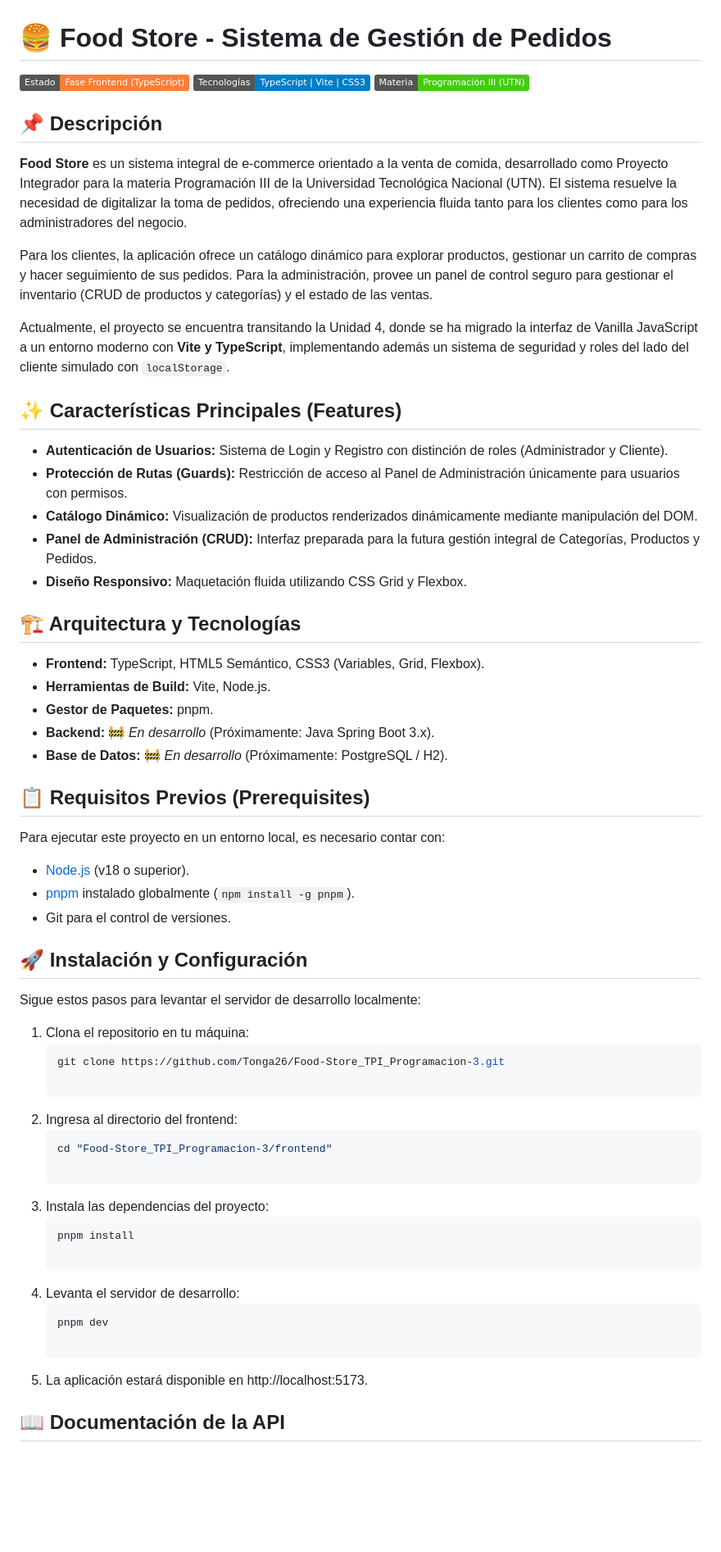
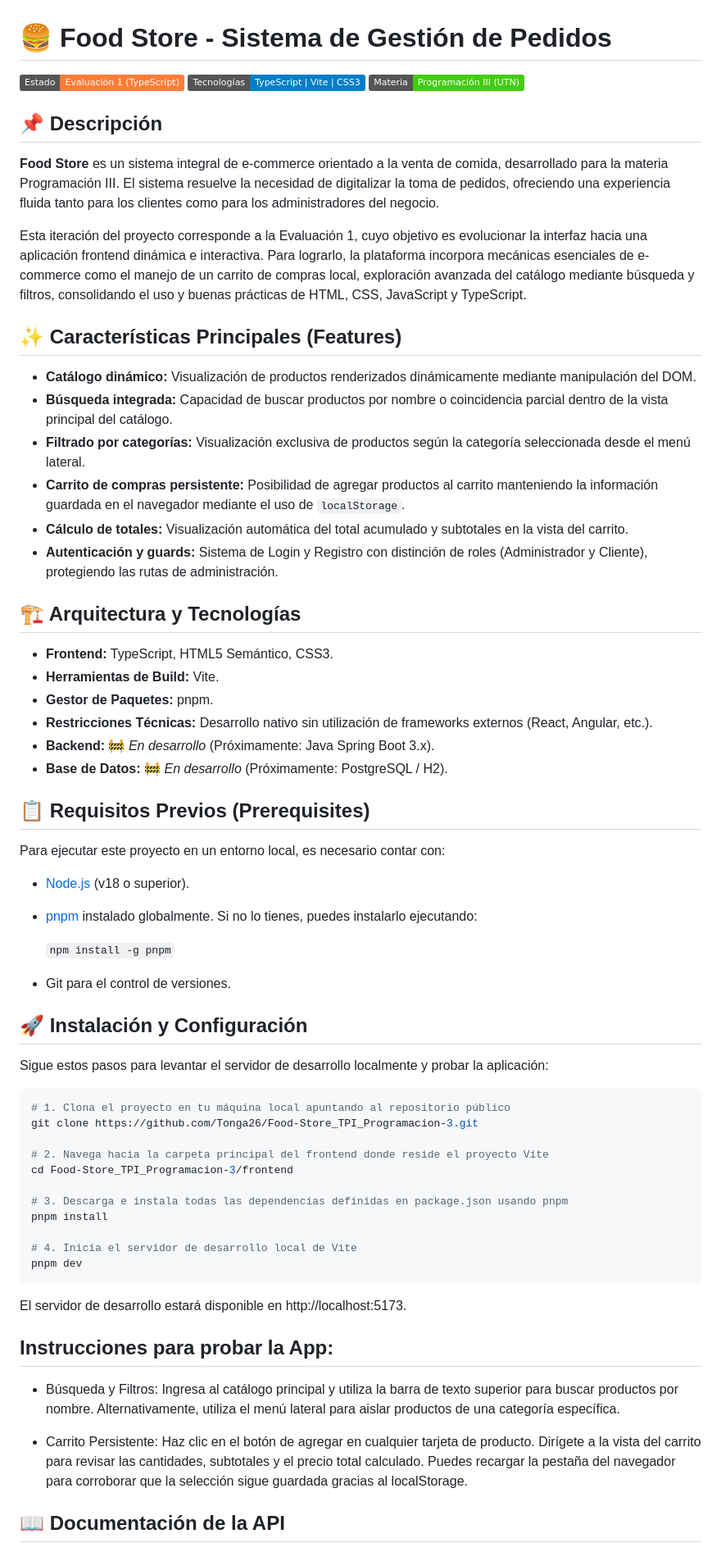
Before and after one commit to Tonga26/Food-Store_TPI_Programacion-3, a Markdown page: README.md, the part around one of its changes. Shown at 82% size. Drawn GitHub-style; badges without logos; blank space fills up the shorter version.

Commit message:
docs: actualizar README con requerimientos de la Evaluación 1

````diff
--- a/README.md
+++ b/README.md
@@ -1,30 +1,30 @@
 # 🍔 Food Store - Sistema de Gestión de Pedidos
 
-![Estado](https://img.shields.io/badge/Estado-Fase_Frontend_(TypeScript)-orange)
+![Estado](https://img.shields.io/badge/Estado-Evaluación_1_(TypeScript)-orange)
 ![Tecnologías](https://img.shields.io/badge/Tecnologías-TypeScript_|_Vite_|_CSS3-blue)
 ![Materia](https://img.shields.io/badge/Materia-Programación_III_(UTN)-success)
 
 ## 📌 Descripción
 
-**Food Store** es un sistema integral de e-commerce orientado a la venta de comida, desarrollado como Proyecto Integrador para la materia Programación III de la Universidad Tecnológica Nacional (UTN). El sistema resuelve la necesidad de digitalizar la toma de pedidos, ofreciendo una experiencia fluida tanto para los clientes como para los administradores del negocio.
+**Food Store** es un sistema integral de e-commerce orientado a la venta de comida, desarrollado para la materia Programación III. El sistema resuelve la necesidad de digitalizar la toma de pedidos, ofreciendo una experiencia fluida tanto para los clientes como para los administradores del negocio.
 
-Para los clientes, la aplicación ofrece un catálogo dinámico para explorar productos, gestionar un carrito de compras y hacer seguimiento de sus pedidos. Para la administración, provee un panel de control seguro para gestionar el inventario (CRUD de productos y categorías) y el estado de las ventas.
-
-Actualmente, el proyecto se encuentra transitando la Unidad 4, donde se ha migrado la interfaz de Vanilla JavaScript a un entorno moderno con **Vite y TypeScript**, implementando además un sistema de seguridad y roles del lado del cliente simulado con `localStorage`.
+Esta iteración del proyecto corresponde a la Evaluación 1, cuyo objetivo es evolucionar la interfaz hacia una aplicación frontend dinámica e interactiva. Para lograrlo, la plataforma incorpora mecánicas esenciales de e-commerce como el manejo de un carrito de compras local, exploración avanzada del catálogo mediante búsqueda y filtros, consolidando el uso y buenas prácticas de HTML, CSS, JavaScript y TypeScript.
 
 ## ✨ Características Principales (Features)
 
-* **Autenticación de Usuarios:** Sistema de Login y Registro con distinción de roles (Administrador y Cliente).
-* **Protección de Rutas (Guards):** Restricción de acceso al Panel de Administración únicamente para usuarios con permisos.
-* **Catálogo Dinámico:** Visualización de productos renderizados dinámicamente mediante manipulación del DOM.
-* **Panel de Administración (CRUD):** Interfaz preparada para la futura gestión integral de Categorías, Productos y Pedidos.
-* **Diseño Responsivo:** Maquetación fluida utilizando CSS Grid y Flexbox.
+* **Catálogo dinámico:** Visualización de productos renderizados dinámicamente mediante manipulación del DOM.
+* **Búsqueda integrada:** Capacidad de buscar productos por nombre o coincidencia parcial dentro de la vista principal del catálogo.
+* **Filtrado por categorías:** Visualización exclusiva de productos según la categoría seleccionada desde el menú lateral.
+* **Carrito de compras persistente:** Posibilidad de agregar productos al carrito manteniendo la información guardada en el navegador mediante el uso de `localStorage`.
+* **Cálculo de totales:** Visualización automática del total acumulado y subtotales en la vista del carrito.
+* **Autenticación y guards:** Sistema de Login y Registro con distinción de roles (Administrador y Cliente), protegiendo las rutas de administración.
 
 ## 🏗️ Arquitectura y Tecnologías
 
-* **Frontend:** TypeScript, HTML5 Semántico, CSS3 (Variables, Grid, Flexbox).
-* **Herramientas de Build:** Vite, Node.js.
+* **Frontend:** TypeScript, HTML5 Semántico, CSS3.
+* **Herramientas de Build:** Vite.
 * **Gestor de Paquetes:** pnpm.
+* **Restricciones Técnicas:** Desarrollo nativo sin utilización de frameworks externos (React, Angular, etc.).
 * **Backend:** 🚧 *En desarrollo* (Próximamente: Java Spring Boot 3.x).
 * **Base de Datos:** 🚧 *En desarrollo* (Próximamente: PostgreSQL / H2).
 
@@ -32,30 +32,36 @@ Actualmente, el proyecto se encuentra transitando la Unidad 4, donde se ha migra
 
 Para ejecutar este proyecto en un entorno local, es necesario contar con:
 * [Node.js](https://nodejs.org/) (v18 o superior).
-* [pnpm](https://pnpm.io/es/) instalado globalmente (`npm install -g pnpm`).
+* [pnpm](https://pnpm.io/es/) instalado globalmente. Si no lo tienes, puedes instalarlo ejecutando:
+
+   `npm install -g pnpm`
 * Git para el control de versiones.
 
 ## 🚀 Instalación y Configuración
 
-Sigue estos pasos para levantar el servidor de desarrollo localmente:
+Sigue estos pasos para levantar el servidor de desarrollo localmente y probar la aplicación:
 
-1. Clona el repositorio en tu máquina:
-   ```bash
-   git clone https://github.com/Tonga26/Food-Store_TPI_Programacion-3.git
+```bash
+# 1. Clona el proyecto en tu máquina local apuntando al repositorio público
+git clone https://github.com/Tonga26/Food-Store_TPI_Programacion-3.git
 
-2. Ingresa al directorio del frontend:
-   ```bash
-   cd "Food-Store_TPI_Programacion-3/frontend"
+# 2. Navega hacia la carpeta principal del frontend donde reside el proyecto Vite
+cd Food-Store_TPI_Programacion-3/frontend
 
-3. Instala las dependencias del proyecto:
-   ```bash
-   pnpm install
+# 3. Descarga e instala todas las dependencias definidas en package.json usando pnpm
+pnpm install
 
-4. Levanta el servidor de desarrollo:
-   ```bash
-   pnpm dev
+# 4. Inicia el servidor de desarrollo local de Vite
+pnpm dev
+```
 
-5. La aplicación estará disponible en http://localhost:5173.
+El servidor de desarrollo estará disponible en http://localhost:5173.
+
+## Instrucciones para probar la App:
+
+- Búsqueda y Filtros: Ingresa al catálogo principal y utiliza la barra de texto superior para buscar productos por nombre. Alternativamente, utiliza el menú lateral para aislar productos de una categoría específica.
+
+-  Carrito Persistente: Haz clic en el botón de agregar en cualquier tarjeta de producto. Dirígete a la vista del carrito para revisar las cantidades, subtotales y el precio total calculado. Puedes recargar la pestaña del navegador para corroborar que la selección sigue guardada gracias al localStorage.
 
 ## 📖 Documentación de la API
 
````
Also changed, not shown: other parts of README.md (+23 -20 lines).
